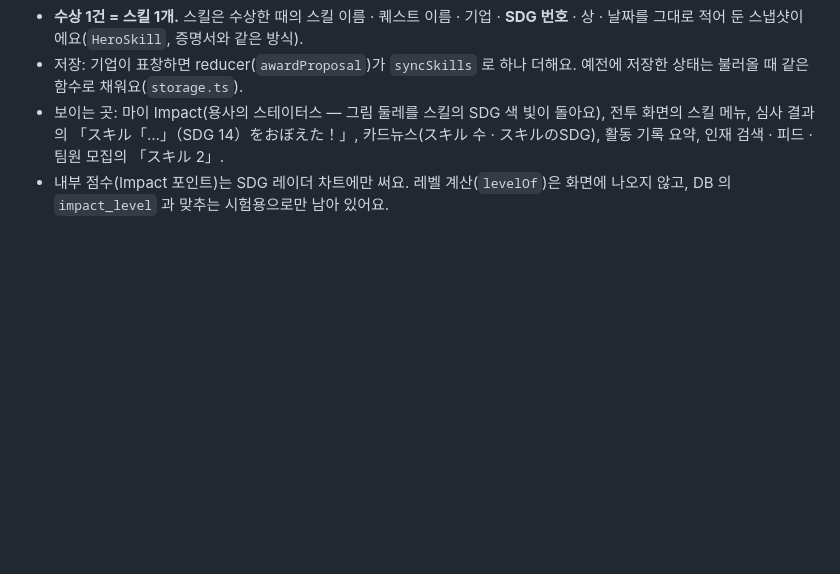
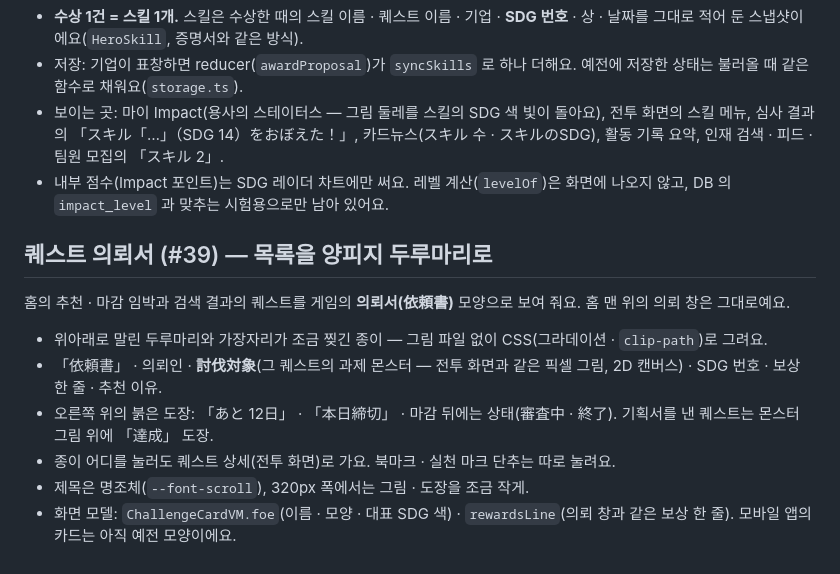
Before and after one commit to atome9797/sdgs-compass, a Markdown page: docs/quest.md, the part around the change. GitHub-like rendering; blank space fills up the shorter version.

Commit message:
docs: 퀘스트 의뢰서(#39) 설명
Co-Authored-By: Claude Opus 5.5 <noreply@anthropic.com>
Claude-Session: https://claude.ai/code/session_01LvWATVHgpvryt6TBs7ZpJZ

```diff
--- a/docs/quest.md
+++ b/docs/quest.md
@@ -77,3 +77,14 @@
 - 저장: 기업이 표창하면 reducer(`awardProposal`)가 `syncSkills` 로 하나 더해요. 예전에 저장한 상태는 불러올 때 같은 함수로 채워요(`storage.ts`).
 - 보이는 곳: 마이 Impact(용사의 스테이터스 — 그림 둘레를 스킬의 SDG 색 빛이 돌아요), 전투 화면의 스킬 메뉴, 심사 결과의 「スキル「…」（SDG 14）をおぼえた！」, 카드뉴스(スキル 수 · スキルのSDG), 활동 기록 요약, 인재 검색 · 피드 · 팀원 모집의 「スキル 2」.
 - 내부 점수(Impact 포인트)는 SDG 레이더 차트에만 써요. 레벨 계산(`levelOf`)은 화면에 나오지 않고, DB 의 `impact_level` 과 맞추는 시험용으로만 남아 있어요.
+
+## 퀘스트 의뢰서 (#39) — 목록을 양피지 두루마리로
+
+홈의 추천 · 마감 임박과 검색 결과의 퀘스트를 게임의 **의뢰서(依頼書)** 모양으로 보여 줘요. 홈 맨 위의 의뢰 창은 그대로예요.
+
+- 위아래로 말린 두루마리와 가장자리가 조금 찢긴 종이 — 그림 파일 없이 CSS(그라데이션 · `clip-path`)로 그려요.
+- 「依頼書」 · 의뢰인 · **討伐対象**(그 퀘스트의 과제 몬스터 — 전투 화면과 같은 픽셀 그림, 2D 캔버스) · SDG 번호 · 보상 한 줄 · 추천 이유.
+- 오른쪽 위의 붉은 도장: 「あと 12日」 · 「本日締切」 · 마감 뒤에는 상태(審査中 · 終了). 기획서를 낸 퀘스트는 몬스터 그림 위에 「達成」 도장.
+- 종이 어디를 눌러도 퀘스트 상세(전투 화면)로 가요. 북마크 · 실천 마크 단추는 따로 눌려요.
+- 제목은 명조체(`--font-scroll`), 320px 폭에서는 그림 · 도장을 조금 작게.
+- 화면 모델: `ChallengeCardVM.foe`(이름 · 모양 · 대표 SDG 색) · `rewardsLine`(의뢰 창과 같은 보상 한 줄). 모바일 앱의 카드는 아직 예전 모양이에요.
```
